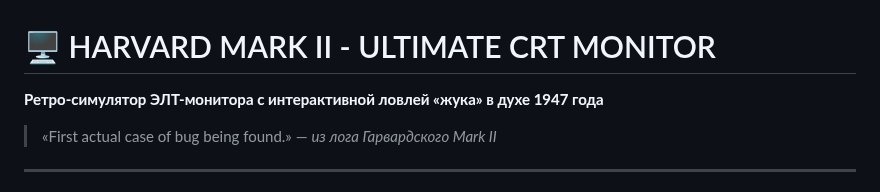
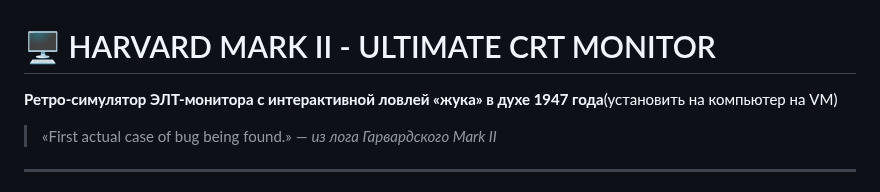
Before and after one commit to kepanasyuke/fumiklea, a Markdown page: bug_python/README.md, the part around the change. GitHub-like rendering.

Commit message:
работает только с компьютера на VM

```diff
--- a/bug_python/README.md
+++ b/bug_python/README.md
@@ -1,6 +1,6 @@
 # 🖥️ HARVARD MARK II - ULTIMATE CRT MONITOR
 
-**Ретро‑симулятор ЭЛТ‑монитора с интерактивной ловлей «жука» в духе 1947 года**
+**Ретро‑симулятор ЭЛТ‑монитора с интерактивной ловлей «жука» в духе 1947 года**(установить на компьютер на VM)
 
 > «First actual case of bug being found.» — *из лога Гарвардского Mark II*
 
```
